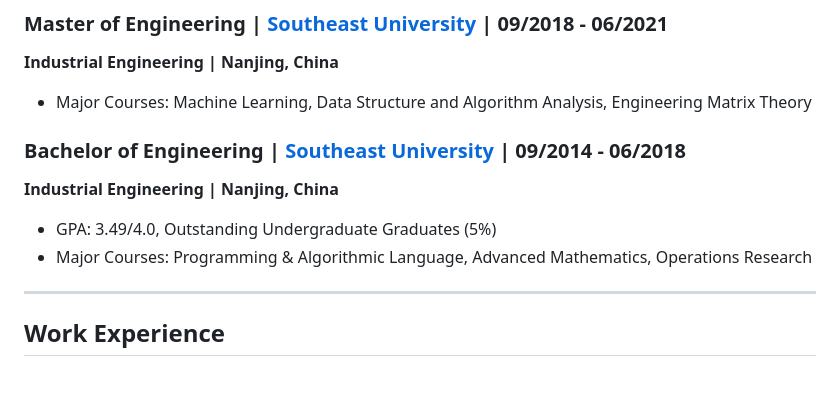
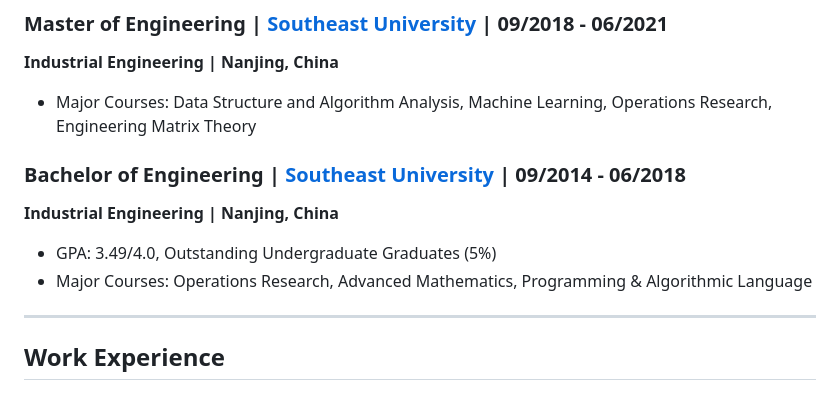
Before and after one commit to duohedounai/duohedounai.github.io, a Markdown page: README.md, the part around the change. GitHub-like rendering.

```diff
--- a/README.md
+++ b/README.md
@@ -10,13 +10,13 @@ Email: yuanwei.seu@gmail.com
 ### Master of Engineering  \|  [Southeast University](https://en.wikipedia.org/wiki/Southeast_University)	\|	09/2018 - 06/2021
 **Industrial Engineering	\|	Nanjing, China**<br>
 
-- Major Courses: Machine Learning, Data Structure and Algorithm Analysis, Engineering Matrix Theory<br>
+- Major Courses: Data Structure and Algorithm Analysis, Machine Learning, Operations Research, Engineering Matrix Theory<br>
 
 ### Bachelor of Engineering  \|  [Southeast University](https://en.wikipedia.org/wiki/Southeast_University)	\|	09/2014 - 06/2018
 **Industrial Engineering	\|	Nanjing, China**<br>
 
 - GPA: 3.49/4.0, Outstanding Undergraduate Graduates (5%)<br>
-- Major Courses: Programming & Algorithmic Language, Advanced Mathematics, Operations Research<br>
+- Major Courses: Operations Research, Advanced Mathematics, Programming & Algorithmic Language<br>
 
 ------
 
```
